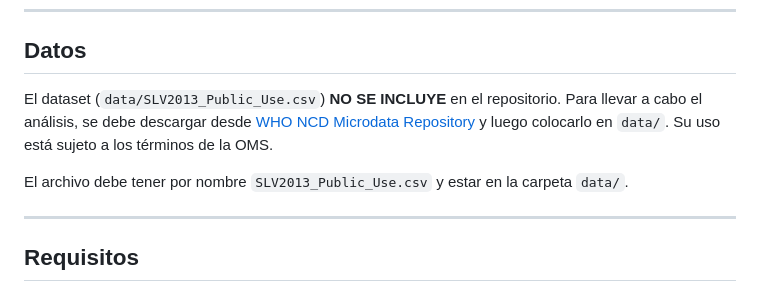
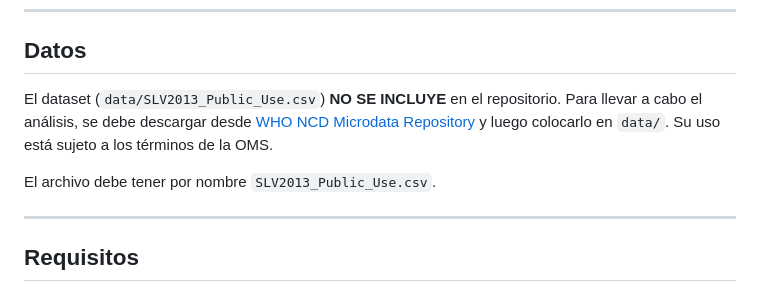
Before and after one commit to daiv05/model-risk-factors-adolescents-sv-2013, a Markdown page: README.md, the part around one of its changes. Rendered like a GitHub page.

```diff
--- a/README.md
+++ b/README.md
@@ -15,5 +15,5 @@ El dataset (`data/SLV2013_Public_Use.csv`) **NO SE INCLUYE** en el repositorio.
 
-El archivo debe tener por nombre `SLV2013_Public_Use.csv` y estar en la carpeta `data/`.
+El archivo debe tener por nombre `SLV2013_Public_Use.csv`.
 
 ---
 
```
Also changed, not shown: other parts of README.md (+1 -1 lines).
